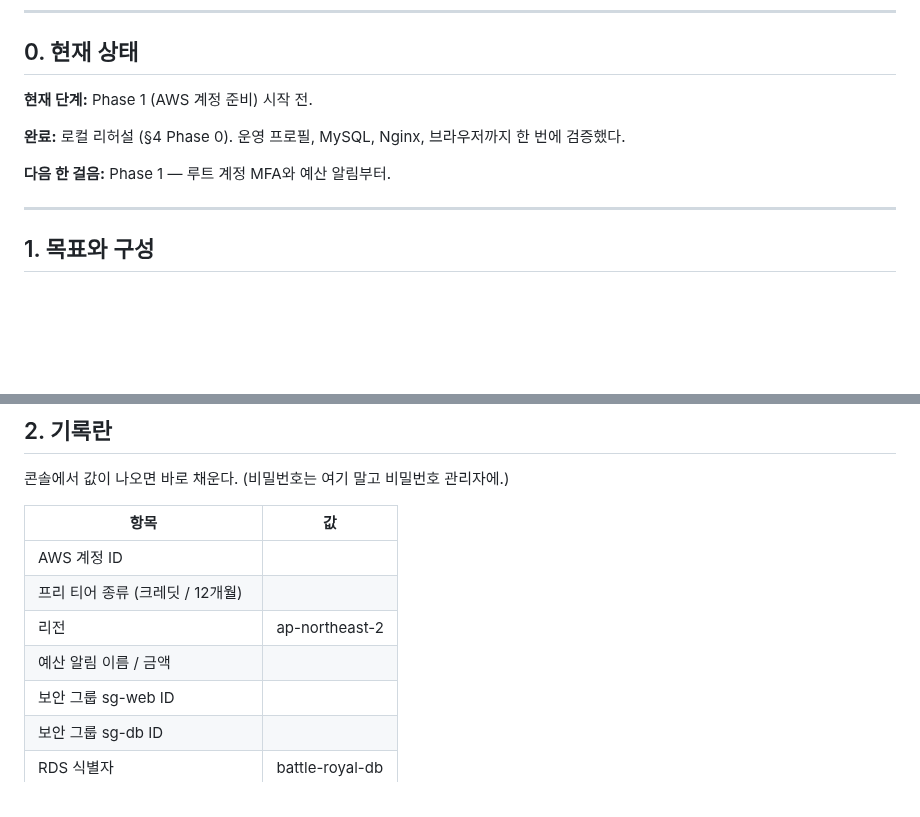
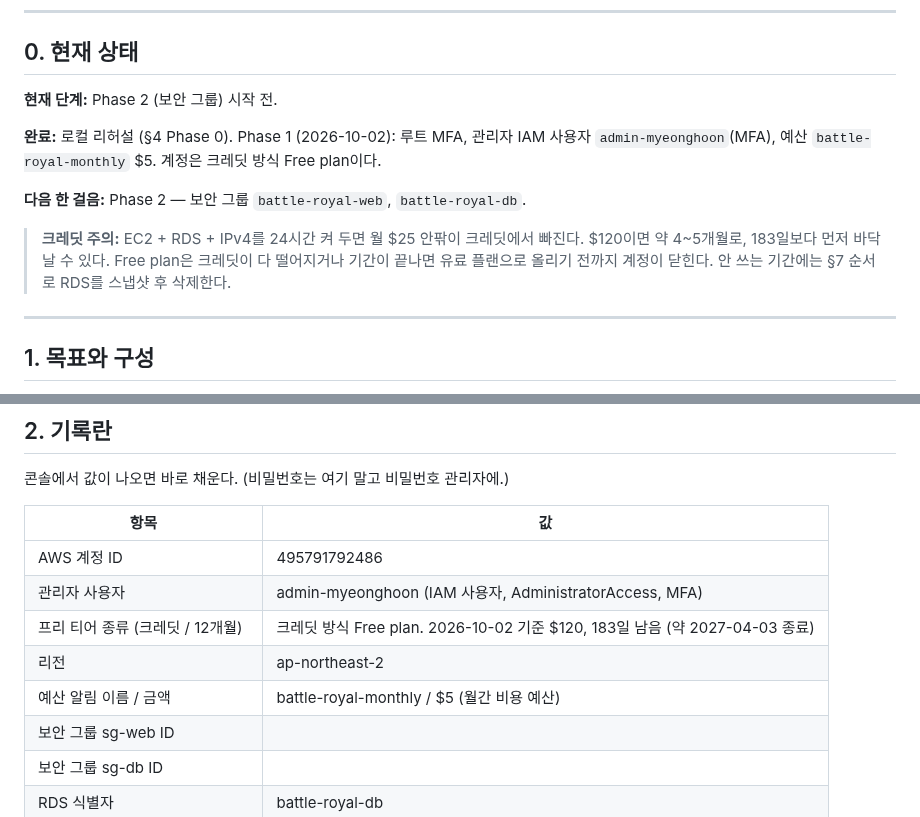
Before and after one commit to mhoo999/battle-royal, a Markdown page: docs/AWS_DEPLOYMENT.md, 2 parts joined by grey strips. Rendered like a GitHub page; blank space fills up the shorter version.

Commit message:
docs: record AWS Phase 1 (account, admin user, budget)
Co-Authored-By: Claude Opus 5.5 <noreply@anthropic.com>

```diff
--- a/docs/AWS_DEPLOYMENT.md
+++ b/docs/AWS_DEPLOYMENT.md
@@ -14,12 +14,18 @@
 
 ## 0. 현재 상태
 
-**현재 단계:** Phase 1 (AWS 계정 준비) 시작 전.
+**현재 단계:** Phase 2 (보안 그룹) 시작 전.
 
-**완료:** 로컬 리허설 (§4 Phase 0). 운영 프로필, MySQL, Nginx, 브라우저까지 한 번에
-검증했다.
+**완료:** 로컬 리허설 (§4 Phase 0). Phase 1 (2026-10-02): 루트 MFA, 관리자 IAM
+사용자 `admin-myeonghoon`(MFA), 예산 `battle-royal-monthly` $5. 계정은 크레딧 방식
+Free plan이다.
 
-**다음 한 걸음:** Phase 1 — 루트 계정 MFA와 예산 알림부터.
+**다음 한 걸음:** Phase 2 — 보안 그룹 `battle-royal-web`, `battle-royal-db`.
+
+> **크레딧 주의:** EC2 + RDS + IPv4를 24시간 켜 두면 월 $25 안팎이 크레딧에서
+> 빠진다. $120이면 약 4~5개월로, 183일보다 먼저 바닥날 수 있다. Free plan은 크레딧이
+> 다 떨어지거나 기간이 끝나면 유료 플랜으로 올리기 전까지 계정이 닫힌다. 안 쓰는
+> 기간에는 §7 순서로 RDS를 스냅샷 후 삭제한다.
 
 ---
 
@@ -73,10 +79,11 @@
 
 | 항목 | 값 |
 |---|---|
-| AWS 계정 ID | |
-| 프리 티어 종류 (크레딧 / 12개월) | |
+| AWS 계정 ID | 495791792486 |
+| 관리자 사용자 | admin-myeonghoon (IAM 사용자, AdministratorAccess, MFA) |
+| 프리 티어 종류 (크레딧 / 12개월) | 크레딧 방식 Free plan. 2026-10-02 기준 $120, 183일 남음 (약 2027-04-03 종료) |
 | 리전 | ap-northeast-2 |
-| 예산 알림 이름 / 금액 | |
+| 예산 알림 이름 / 금액 | battle-royal-monthly / $5 (월간 비용 예산) |
 | 보안 그룹 sg-web ID | |
 | 보안 그룹 sg-db ID | |
 | RDS 식별자 | battle-royal-db |
```
Also changed, not shown: other parts of docs/AWS_DEPLOYMENT.md (+1 -1 lines).
